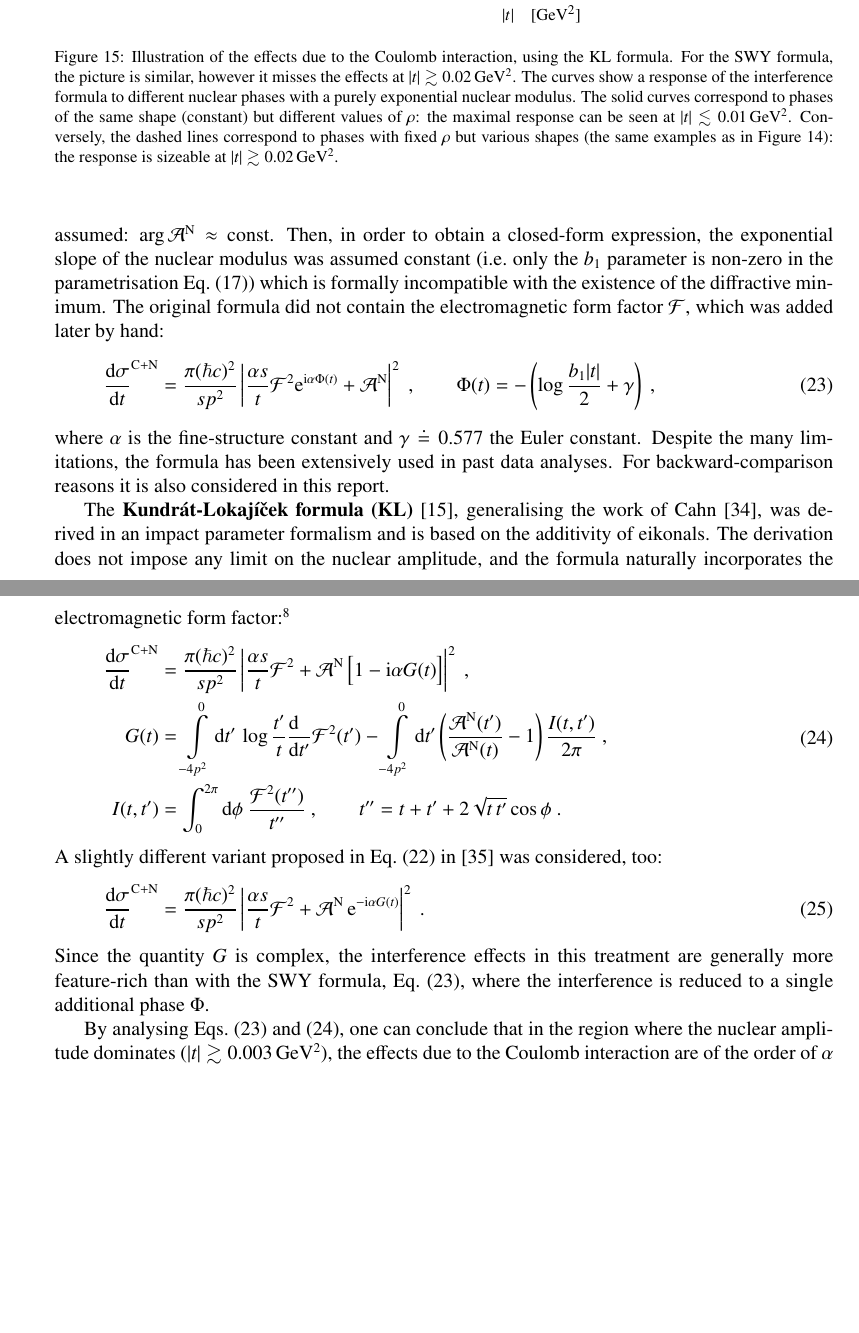
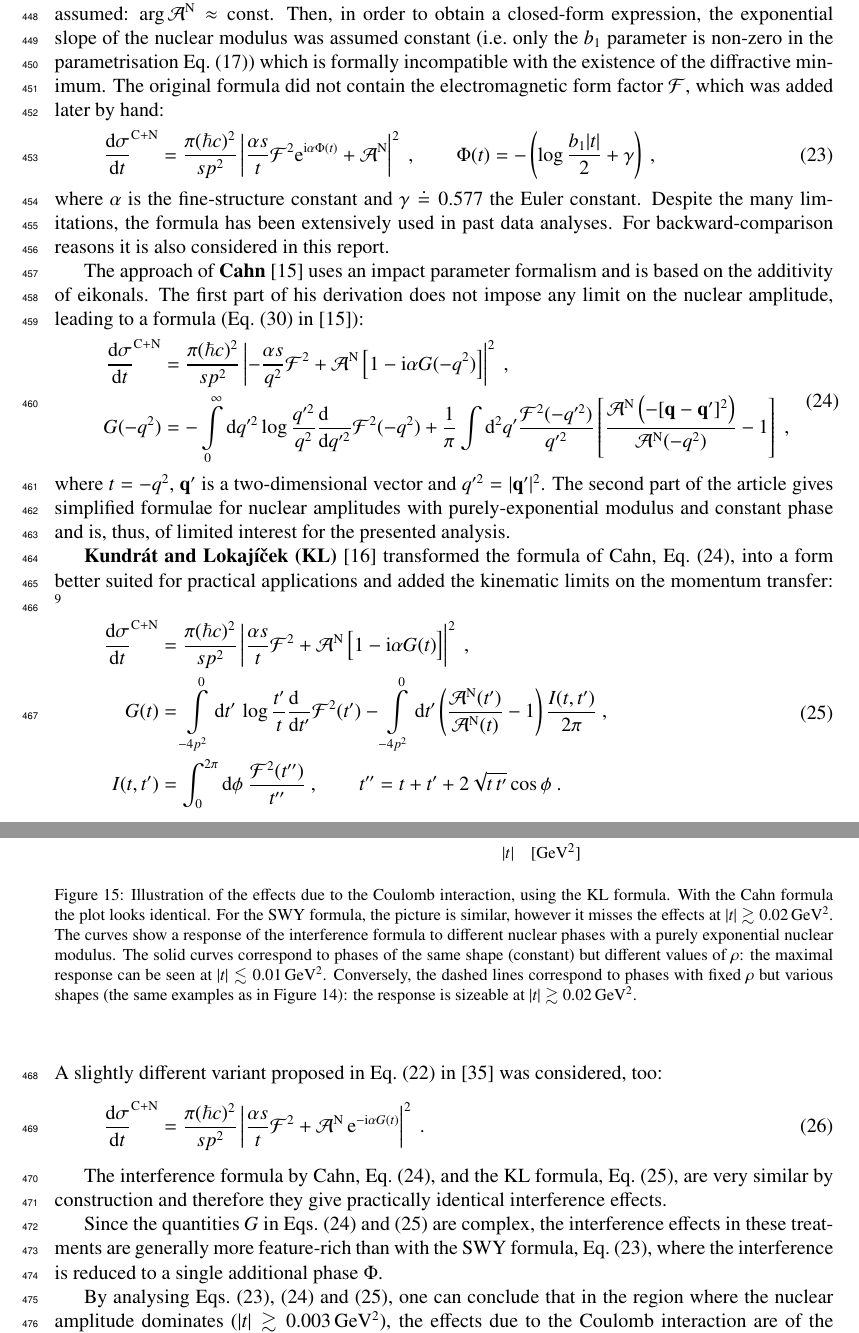
Before and after one commit to jan-kaspar/publications, a LaTeX paper (2013/1km paper/elastic_1km_npb.tex, which reads 2013/1km paper/coulomb.tex): two parts of pages 24 and 25 of 35, joined at a grey line, cut so that both start at the same text, the shorter picture padded with empty space. Compiled offline with pdfLaTeX.

Commit message:
Discussion on Cahn formula.
git-svn-id: svn+ssh://svn.cern.ch/reps/totem/trunk/user/jkaspar/publications@12037 4525493e-7705-40b1-a816-d608a930855b

```diff
--- a/2013/1km paper/coulomb.tex
+++ b/2013/1km paper/coulomb.tex
@@ -129,17 +132,20 @@ The {\bf simplified West-Yennie formula (SWY)} \cite{wy68} was derived in the fr
 \end{equation}
 where $\alpha$ is the fine-structure constant and $\gamma \doteq 0.577$ the Euler constant. Despite the many limitations, the formula has been extensively used in past data analyses. For backward-comparison reasons it is also considered in this report.
 
-\begin{figure*}
-\begin{center}
-\includegraphics{fig/cni_effect_illustration.pdf}
-\caption{%
-Illustration of the effects due to the Coulomb interaction, using the KL formula. For the SWY formula, the picture is similar, however it misses the effects at $|t| \gtrsim 0.02\un{GeV^2}$. The curves show a response of the interference formula to different nuclear phases with a purely exponential nuclear modulus. The solid curves correspond to phases of the same shape (constant) but different values of $\rho$: the maximal response can be seen at $|t| \lesssim 0.01\un{GeV^2}$. Conversely, the dashed lines correspond to phases with fixed $\rho$ but various shapes (the same examples as in Figure~\ref{fig:phase illustration}): the response is sizeable at $|t| \gtrsim 0.02\un{GeV^2}$.
-}
-\label{fig:cni effect}
-\end{center}
-\end{figure*}
+The approach of {\bf Cahn} \cite{cahn82} uses an impact parameter formalism and is based on the additivity of eikonals. The first part of his derivation does not impose any limit on the nuclear amplitude, leading to a formula (Eq.~(30) in \cite{cahn82}):
+\begin{equation}
+\label{eq:int cahn}
+	\begin{aligned}
+		{\d\sigma\over \d t}^{\rm C+N} &= {\pi (\hbar c)^2 \over s p^2} \left | -{\alpha s\over q^2} {\cal F}^2
+			+ {\cal A}^{\rm N}\, \Big[1 - \I\alpha G(-q^2)\Big] \right |^2\ ,\cr
+		G(-q^2) &= - \int\limits_0^\infty \d q'^2 \log {q'^2\over q^2} {\d\phantom{q'^2}\over \d q'^2} {\cal F}^2(-q^2)
+					+ {1\over\pi} \int\d^2 q' {{\cal F}^2(-q'^2)\over q'^2} \left[ {{\cal A}^{\rm N}\left(-[\vec{q} - \vec{q'}]^2\right) \over {\cal A}^{\rm N}(-q^2)} - 1 \right]
+			\ , \cr
+	\end{aligned}
+\end{equation}
+where $t=-q^2$, $\vec{q'}$ is a two-dimensional vector and $q'^2 = |\vec{q'}|^2$. The second part of the article gives simplified formulae for nuclear amplitudes with purely-exponential modulus and constant phase and is, thus, of limited interest for the presented analysis.
 
-The {\bf Kundr\' at-Lokaj\' i\v cek formula (KL)} \cite{kl94}, generalising the work of Cahn \cite{cahn82}, was derived in an impact parameter formalism and is based on the additivity of eikonals. The derivation does not impose any limit on the nuclear amplitude, and the formula naturally incorporates the electromagnetic form factor:\footnote{%
+{\bf Kundr\' at and Lokaj\' i\v cek (KL)} \cite{kl94} transformed the formula of Cahn, Eq.~(\ref{eq:int cahn}), into a form better suited for practical applications and added the kinematic limits on the momentum transfer: \footnote{%
 Note that some recent publications by the same authors (e.g.~\cite{kl05,kklp11}) contain a misprint: the wrong sign in front of the second term contributing to $G(t)$.
 }
 \begin{equation}
@@ -160,9 +166,22 @@ A slightly different variant proposed in Eq.~(22) in~\cite{kl05} was considered,
 	{\d\sigma\over \d t}^{\rm C+N} = {\pi (\hbar c)^2 \over s p^2} \left | {\alpha s\over t} {\cal F}^2
 		+ {\cal A}^{\rm N}\, \e^{- \I\alpha G(t)} \right |^2 \ .
 \end{equation}
-Since the quantity $G$ is complex, the interference effects in this treatment are generally more feature-rich than with the SWY formula, Eq.~(\ref{eq:int swy}), where the interference is reduced to a single additional phase $\Phi$.
 
-By analysing Eqs.~(\ref{eq:int swy}) and (\ref{eq:int kl}), one can conclude that in the region where the nuclear amplitude dominates ($|t| \gtrsim 0.003\un{GeV^2}$), the effects due to the Coulomb interaction are of the order of $\alpha$ or the ratio $|{\cal A}^{\rm C}| / |{\cal A}^{\rm N}|$. In both cases, the magnitude of the interference effects can be expected at a percent level, as shown in Figure~\ref{fig:cni effect}. The figure also shows that the effects at different $|t|$ probe different parts of the nuclear phase: maximum sensitivity to $\rho$ lies at very low $|t|$ while at higher $|t|$ the effects are sensitive to phase values at slightly higher $|t|$. It can also be observed that for the constant, standard and Bailly phase the effects are very similar and rather mild at higher $|t|$. This can be understood from a very limited variation of the phase at low $|t|$, which is the region contributing most to the integral in Eq.~(\ref{eq:int kl}). On the contrary, the higher $|t|$ response to peripheral phases can have various forms, often similar to the deviation of the reconstructed cross-section from pure-exponential, see the top plots in Figures~\ref{fig:fit exp1} and~\ref{fig:fit exp3}.
+\begin{figure*}
+\begin{center}
+\includegraphics{fig/cni_effect_illustration.pdf}
+\caption{%
+Illustration of the effects due to the Coulomb interaction, using the KL formula. With the Cahn formula the plot looks identical. For the SWY formula, the picture is similar, however it misses the effects at $|t| \gtrsim 0.02\un{GeV^2}$. The curves show a response of the interference formula to different nuclear phases with a purely exponential nuclear modulus. The solid curves correspond to phases of the same shape (constant) but different values of $\rho$: the maximal response can be seen at $|t| \lesssim 0.01\un{GeV^2}$. Conversely, the dashed lines correspond to phases with fixed $\rho$ but various shapes (the same examples as in Figure~\ref{fig:phase illustration}): the response is sizeable at $|t| \gtrsim 0.02\un{GeV^2}$.
+}
+\label{fig:cni effect}
+\end{center}
+\end{figure*}
+
+The interference formula by Cahn, Eq.~(\ref{eq:int cahn}), and the KL formula, Eq.~(\ref{eq:int kl}), are very similar by construction and therefore they give practically identical interference effects.
+
+Since the quantities $G$ in Eqs.~(\ref{eq:int cahn}) and (\ref{eq:int kl}) are complex, the interference effects in these treatments are generally more feature-rich than with the SWY formula, Eq.~(\ref{eq:int swy}), where the interference is reduced to a single additional phase $\Phi$.
+
+By analysing Eqs.~(\ref{eq:int swy}), (\ref{eq:int cahn}) and (\ref{eq:int kl}), one can conclude that in the region where the nuclear amplitude dominates ($|t| \gtrsim 0.003\un{GeV^2}$), the effects due to the Coulomb interaction are of the order of $\alpha$ or the ratio $|{\cal A}^{\rm C}| / |{\cal A}^{\rm N}|$. In both cases, the magnitude of the interference effects can be expected at a percent level, as shown in Figure~\ref{fig:cni effect}. The figure also shows that the effects at different $|t|$ probe different parts of the nuclear phase: maximum sensitivity to $\rho$ lies at very low $|t|$ while at higher $|t|$ the effects are sensitive to phase values at slightly higher $|t|$. It can also be observed that for the constant, standard and Bailly phase the effects are very similar and rather mild at higher $|t|$. This can be understood from a very limited variation of the phase at low $|t|$, which is the region contributing most to the integral in Eq.~(\ref{eq:int cahn}) or (\ref{eq:int kl}). On the contrary, the higher $|t|$ response to peripheral phases can have various forms, often similar to the deviation of the reconstructed cross-section from pure-exponential, see the top plots in Figures~\ref{fig:fit exp1} and~\ref{fig:fit exp3}.
 
 
 %----------------------------------------------------------------------------------------------------
--- a/2013/1km paper/elastic_1km_npb.tex
+++ b/2013/1km paper/elastic_1km_npb.tex
@@ -8,6 +8,9 @@
 \usepackage{url}
 \usepackage{fleqn}
 \usepackage{enumitem}
+
+% TODO: only for draft
+\usepackage{lineno}
 
 %----------------------------------------------------------------------------
 
```
Also changed, not shown: 2013/1km paper/bibliography.tex (+6 -6 lines), 2013/1km paper/conclusions.tex (+1 -3 lines), 2013/1km paper/introduction.tex (+1 -1 lines), 2013/1km paper/coulomb.tex (30 more changed lines), 2013/1km paper/elastic_1km_npb.tex (3 more changed lines).
